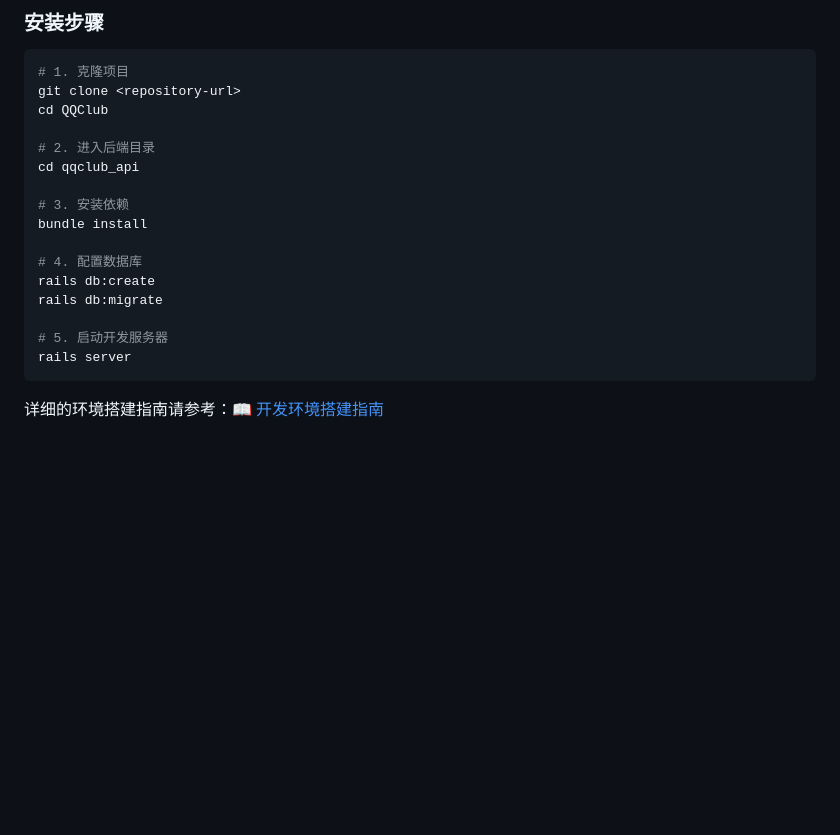
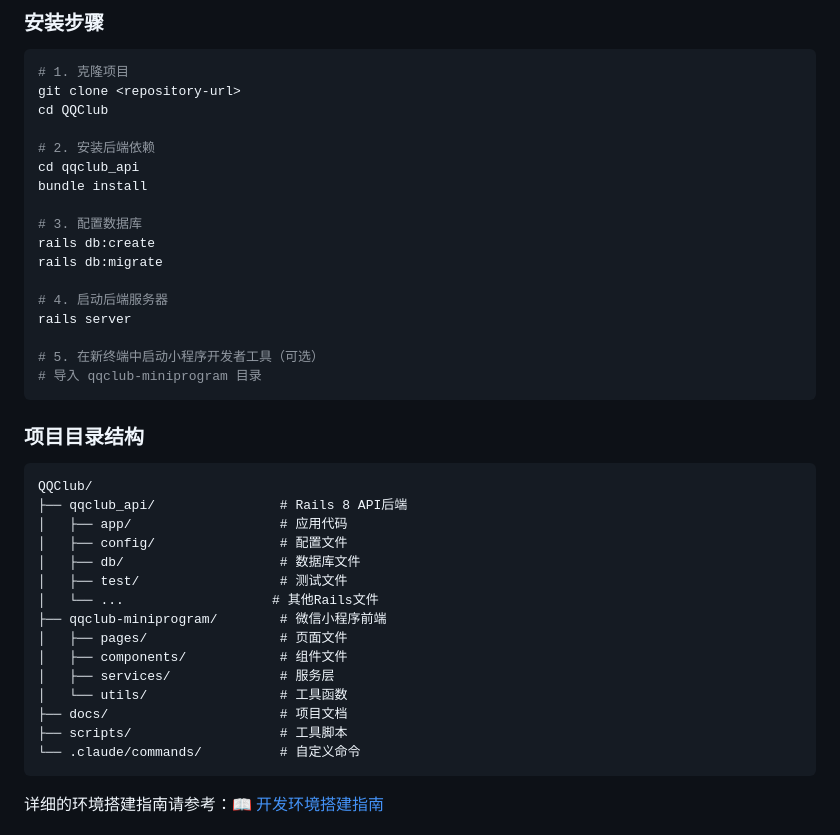
Before and after one commit to hongyangchun/QQClub, a Markdown page: README.md, the part around the change. GitHub-like rendering; blank space fills up the shorter version.

Commit message:
[docs] 2025-10-16 - 更新文档以反映仓库合并状态
变更类型：
- 修改: 2个文件

文档更新：
- README.md: 更新安装步骤和目录结构说明
- SETUP_GUIDE.md: 反映统一仓库架构

统一仓库优势：
- 单一仓库管理前后端代码
- 简化开发和部署流程
- 版本同步更加容易
- 项目状态一目了然

🤖 Generated with [Claude Code](https://claude.com/claude-code)

Co-Authored-By: Claude <noreply@anthropic.com>

````diff
--- a/README.md
+++ b/README.md
@@ -47,18 +47,38 @@ QQClub 是一个现代化的读书社区平台，支持：
 git clone <repository-url>
 cd QQClub
 
-# 2. 进入后端目录
+# 2. 安装后端依赖
 cd qqclub_api
-
-# 3. 安装依赖
 bundle install
 
-# 4. 配置数据库
+# 3. 配置数据库
 rails db:create
 rails db:migrate
 
-# 5. 启动开发服务器
+# 4. 启动后端服务器
 rails server
+
+# 5. 在新终端中启动小程序开发者工具（可选）
+# 导入 qqclub-miniprogram 目录
+```
+
+### 项目目录结构
+```
+QQClub/
+├── qqclub_api/                # Rails 8 API后端
+│   ├── app/                   # 应用代码
+│   ├── config/                # 配置文件
+│   ├── db/                    # 数据库文件
+│   ├── test/                  # 测试文件
+│   └── ...                   # 其他Rails文件
+├── qqclub-miniprogram/        # 微信小程序前端
+│   ├── pages/                 # 页面文件
+│   ├── components/            # 组件文件
+│   ├── services/              # 服务层
+│   └── utils/                 # 工具函数
+├── docs/                      # 项目文档
+├── scripts/                   # 工具脚本
+└── .claude/commands/          # 自定义命令
 ```
 
 详细的环境搭建指南请参考：[📖 开发环境搭建指南](docs/development/SETUP_GUIDE.md)
````
Also changed, not shown: docs/development/SETUP_GUIDE.md (+21 -0 lines).
